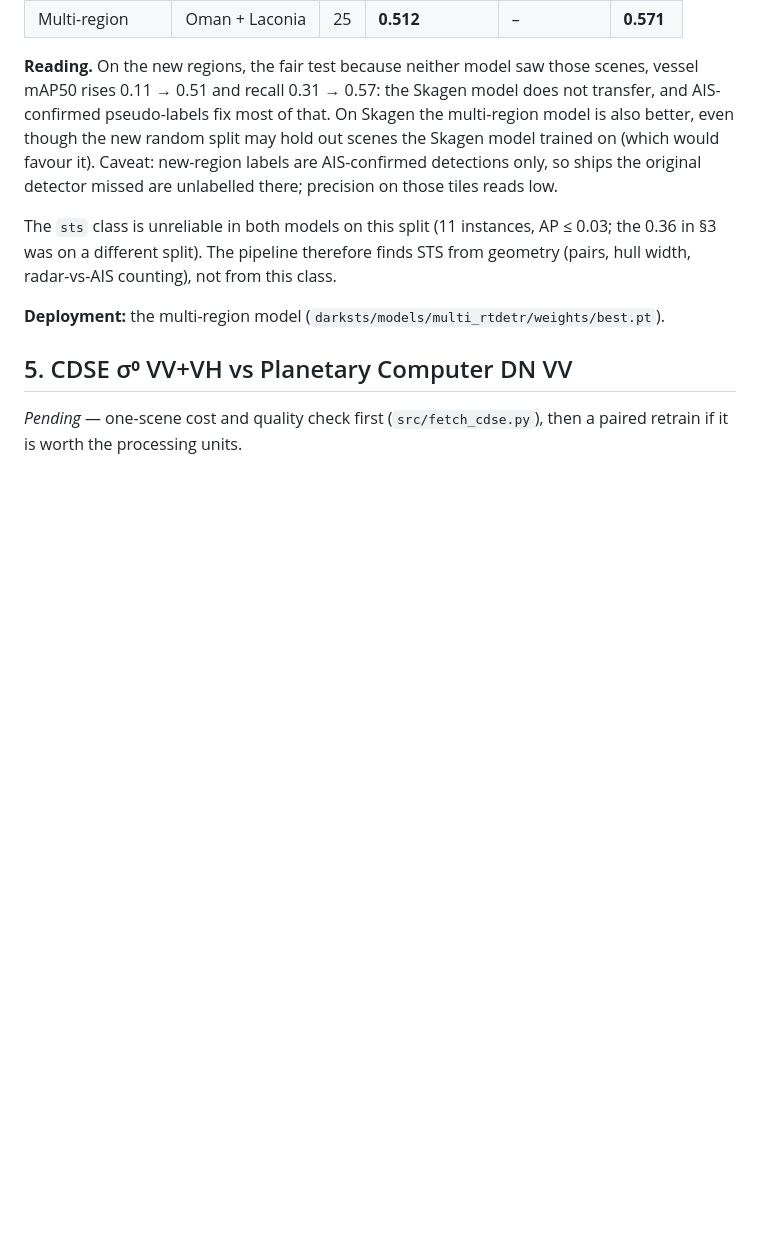
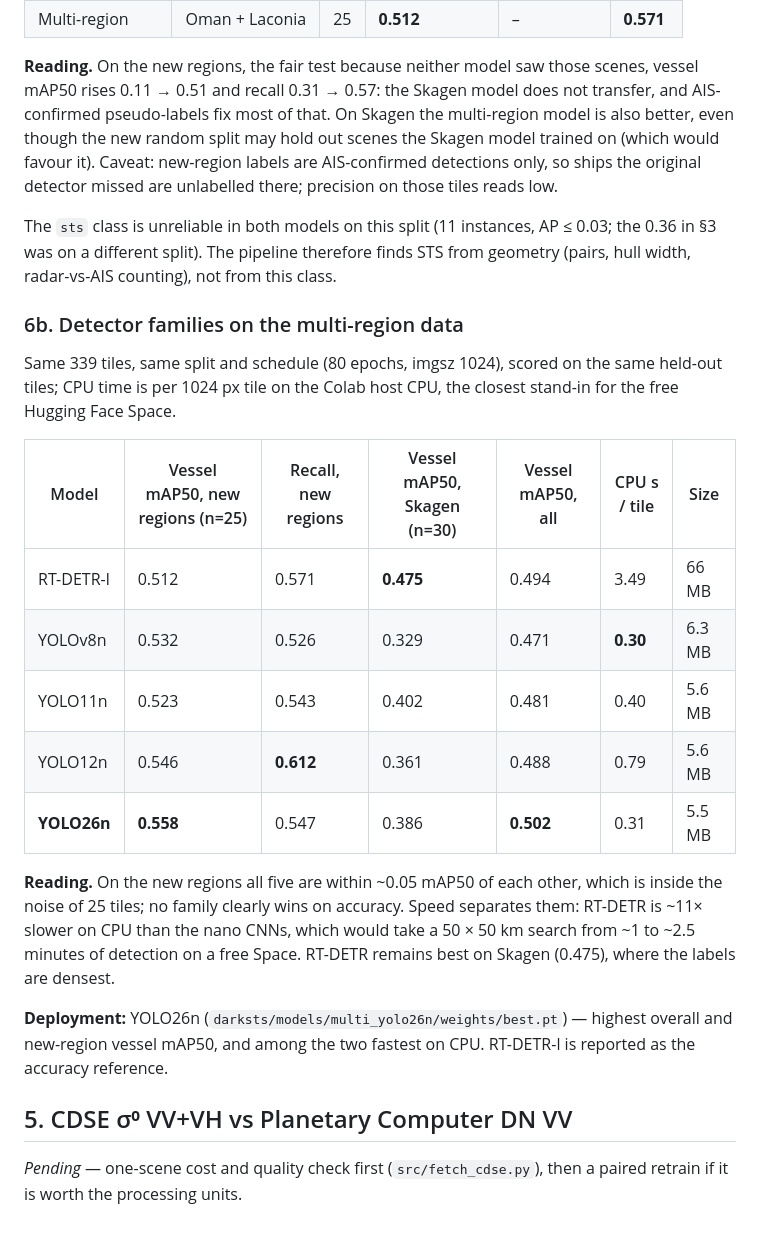
Before and after one commit to Jaswanth-K1210/smugglers, a Markdown page: docs/RESULTS.md, the part around the change. Rendered like a GitHub page; blank space fills up the shorter version.

Commit message:
RESULTS 6b: five detectors on multi-region data; YOLO26n served (0.558 new-region vessel mAP50, 0.31 s/tile CPU)
Co-Authored-By: Claude Opus 5.5 <noreply@anthropic.com>

```diff
--- a/docs/RESULTS.md
+++ b/docs/RESULTS.md
@@ -311,7 +311,30 @@ The `sts` class is unreliable in both models on this split (11 instances, AP
 finds STS from geometry (pairs, hull width, radar-vs-AIS counting), not from
 this class.
 
-**Deployment:** the multi-region model (`darksts/models/multi_rtdetr/weights/best.pt`).
+### 6b. Detector families on the multi-region data
+
+Same 339 tiles, same split and schedule (80 epochs, imgsz 1024), scored on the
+same held-out tiles; CPU time is per 1024 px tile on the Colab host CPU,
+the closest stand-in for the free Hugging Face Space.
+
+| Model | Vessel mAP50, new regions (n=25) | Recall, new regions | Vessel mAP50, Skagen (n=30) | Vessel mAP50, all | CPU s / tile | Size |
+| ----- | -------------------------------- | ------------------- | --------------------------- | ----------------- | ------------ | ---- |
+| RT-DETR-l | 0.512 | 0.571 | **0.475** | 0.494 | 3.49 | 66 MB |
+| YOLOv8n | 0.532 | 0.526 | 0.329 | 0.471 | **0.30** | 6.3 MB |
+| YOLO11n | 0.523 | 0.543 | 0.402 | 0.481 | 0.40 | 5.6 MB |
+| YOLO12n | 0.546 | **0.612** | 0.361 | 0.488 | 0.79 | 5.6 MB |
+| **YOLO26n** | **0.558** | 0.547 | 0.386 | **0.502** | 0.31 | 5.5 MB |
+
+**Reading.** On the new regions all five are within ~0.05 mAP50 of each
+other, which is inside the noise of 25 tiles; no family clearly wins on
+accuracy. Speed separates them: RT-DETR is ~11× slower on CPU than the nano
+CNNs, which would take a 50 × 50 km search from ~1 to ~2.5 minutes of
+detection on a free Space. RT-DETR remains best on Skagen (0.475), where the
+labels are densest.
+
+**Deployment:** YOLO26n (`darksts/models/multi_yolo26n/weights/best.pt`) —
+highest overall and new-region vessel mAP50, and among the two fastest on CPU.
+RT-DETR-l is reported as the accuracy reference.
 
 ## 5. CDSE σ⁰ VV+VH vs Planetary Computer DN VV
 
```
